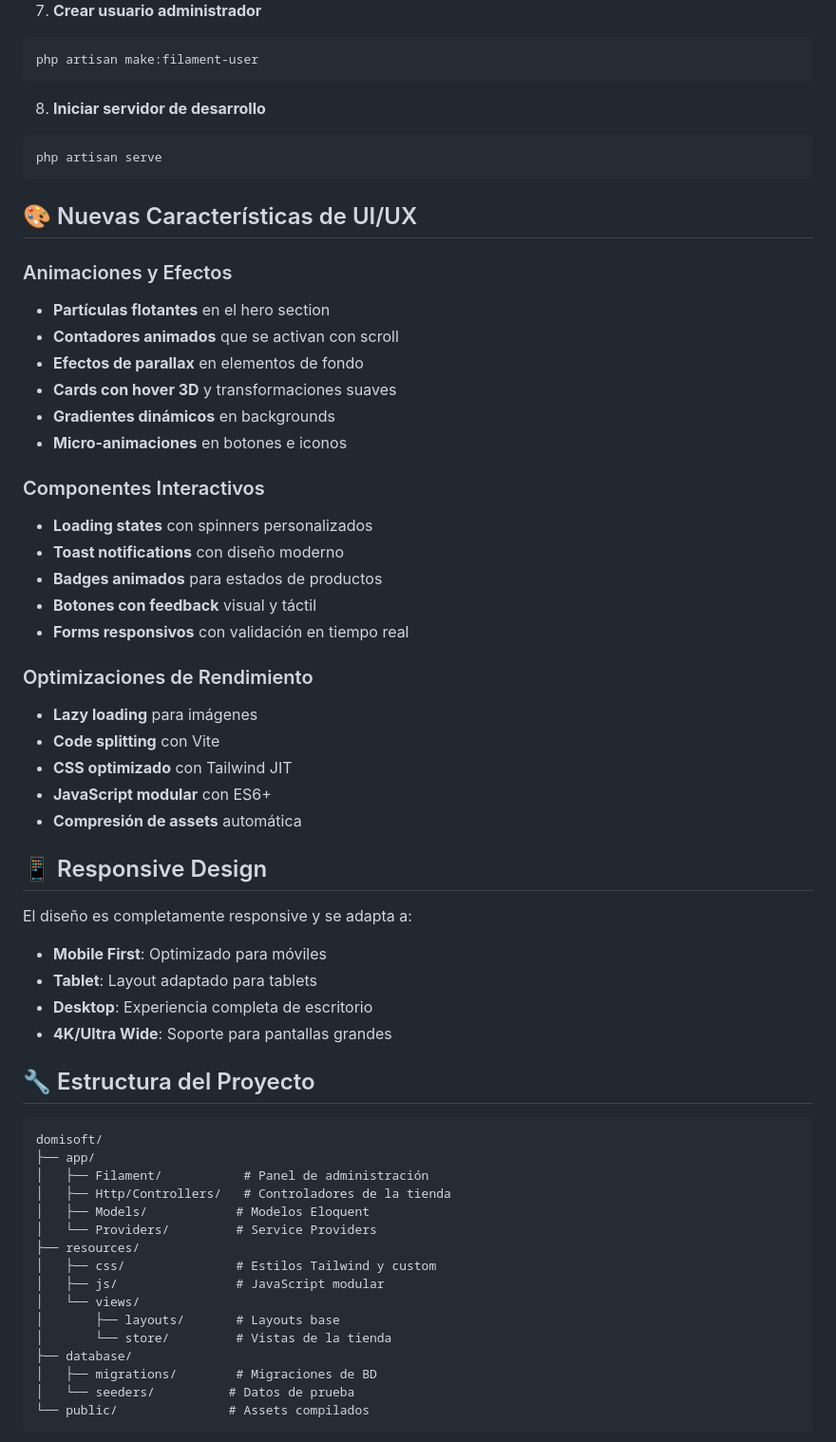
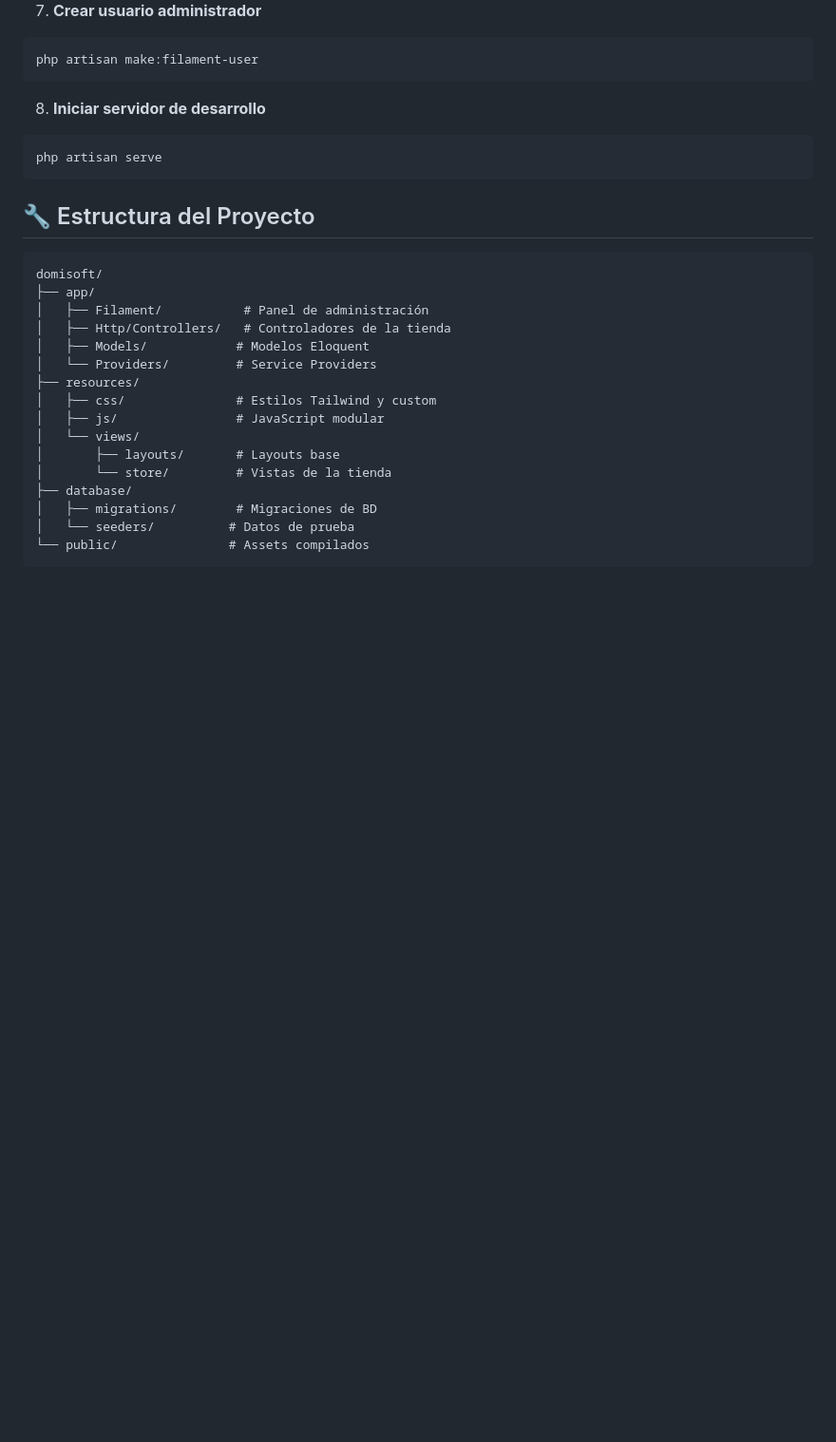
Before and after one commit to fabianvera728/filament-demo, a Markdown page: README.md, the part around the change. Shown: that part at 95% size. GitHub-like rendering; blank space fills up the shorter version.

Commit message:
refactor: Actualizar README para eliminar secciones obsoletas
Se eliminaron secciones relacionadas con nuevas características de UI/UX y optimizaciones de rendimiento que ya no son relevantes. Esto ayuda a mantener la documentación actualizada y enfocada en la estructura del proyecto.

````diff
--- a/README.md
+++ b/README.md
@@ -88,38 +88,6 @@ php artisan make:filament-user
 php artisan serve
 ```
 
-## 🎨 Nuevas Características de UI/UX
-
-### Animaciones y Efectos
-- **Partículas flotantes** en el hero section
-- **Contadores animados** que se activan con scroll
-- **Efectos de parallax** en elementos de fondo
-- **Cards con hover 3D** y transformaciones suaves
-- **Gradientes dinámicos** en backgrounds
-- **Micro-animaciones** en botones e iconos
-
-### Componentes Interactivos
-- **Loading states** con spinners personalizados
-- **Toast notifications** con diseño moderno
-- **Badges animados** para estados de productos
-- **Botones con feedback** visual y táctil
-- **Forms responsivos** con validación en tiempo real
-
-### Optimizaciones de Rendimiento
-- **Lazy loading** para imágenes
-- **Code splitting** con Vite
-- **CSS optimizado** con Tailwind JIT
-- **JavaScript modular** con ES6+
-- **Compresión de assets** automática
-
-## 📱 Responsive Design
-
-El diseño es completamente responsive y se adapta a:
-- **Mobile First**: Optimizado para móviles
-- **Tablet**: Layout adaptado para tablets
-- **Desktop**: Experiencia completa de escritorio
-- **4K/Ultra Wide**: Soporte para pantallas grandes
-
 ## 🔧 Estructura del Proyecto
 
 ```
````
